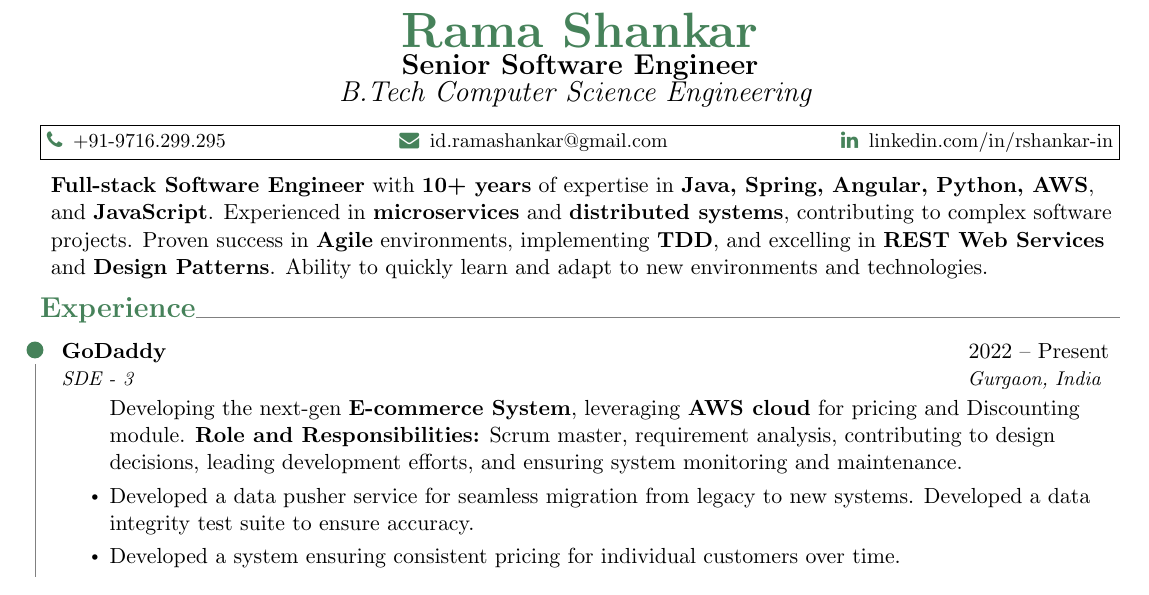
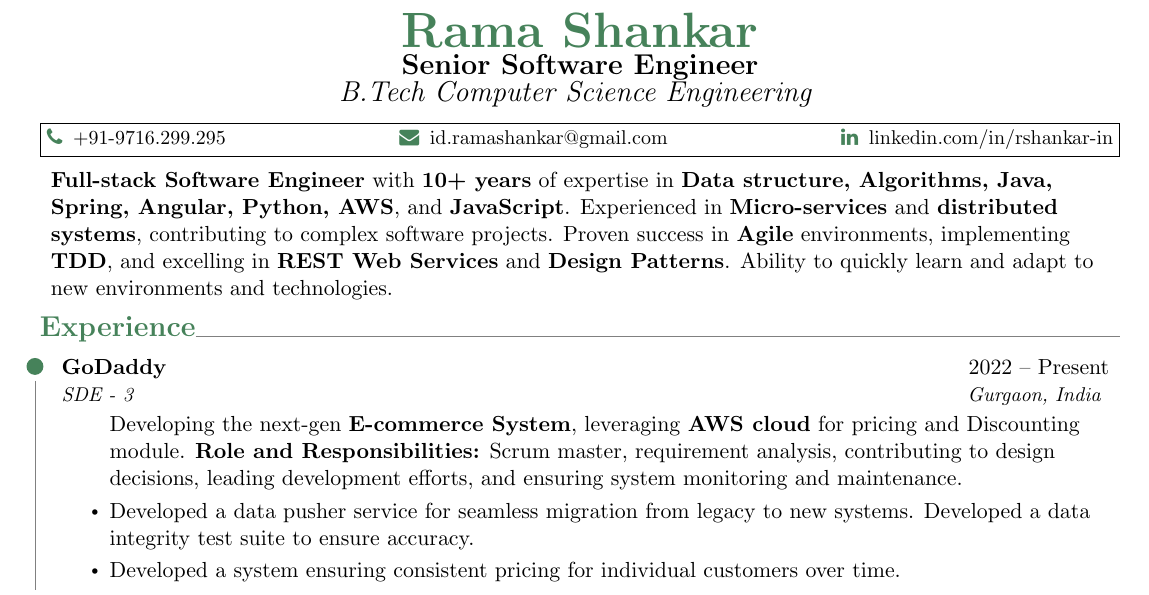
Before and after one commit to rama-shankar/Resume, a LaTeX CV (Resume.tex): part of the page, cut so that both start at the same text. Compiled offline with pdfLaTeX.

Commit message:
Update Resume.tex

```diff
--- a/Resume.tex
+++ b/Resume.tex
@@ -96,8 +96,8 @@
 \end{tabular*}
 
 \begin{itemize}[label=, left=0pt, itemsep=-5pt]
-\item \textbf{Full-stack Software Engineer} with \textbf{10+ years} of expertise in \textbf{Java, Spring, Angular, Python, AWS}, and \textbf{JavaScript}.
-Experienced in \textbf{microservices} and \textbf{distributed systems}, contributing to complex software projects.
+\item \textbf{Full-stack Software Engineer} with \textbf{10+ years} of expertise in \textbf{Data structure, Algorithms, Java, Spring, Angular, Python, AWS}, and \textbf{JavaScript}.
+Experienced in \textbf{Micro-services} and \textbf{distributed systems}, contributing to complex software projects.
 Proven success in \textbf{Agile} environments, implementing \textbf{TDD}, and excelling in \textbf{REST Web Services} and \textbf{Design Patterns}.
 Ability to quickly learn and adapt to new environments and technologies.
 \end{itemize}\vspace{-5pt}
```
